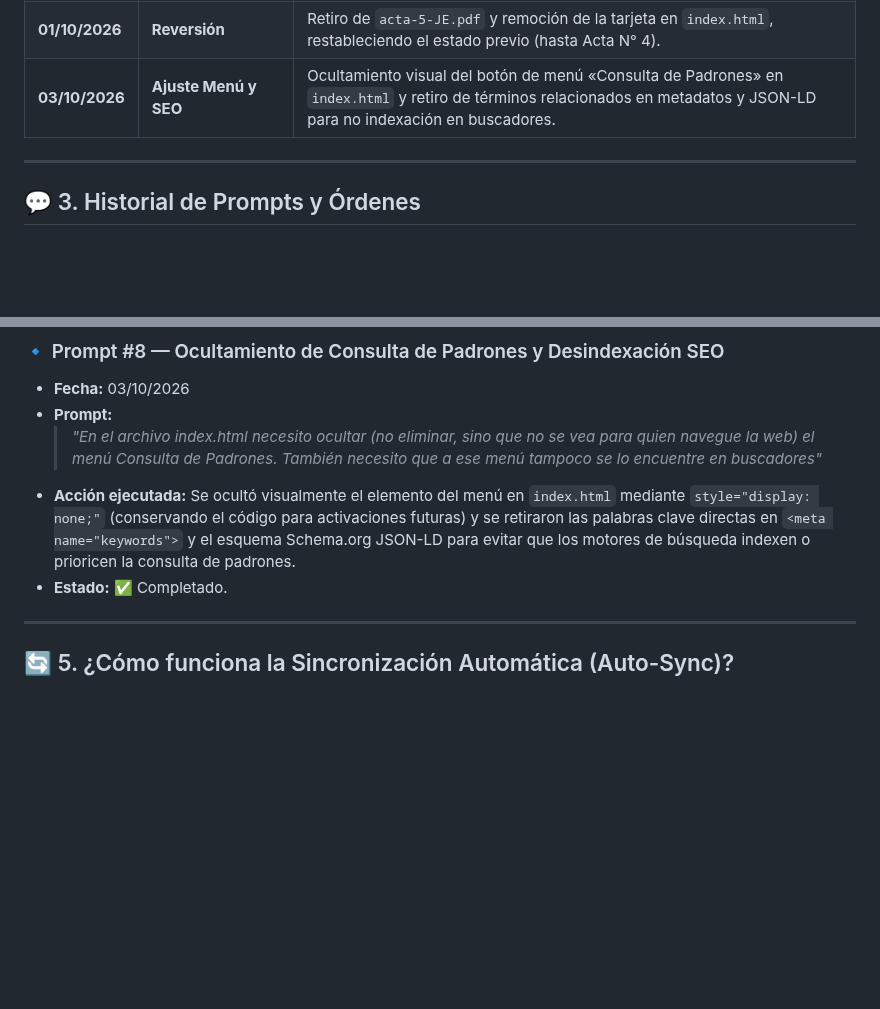
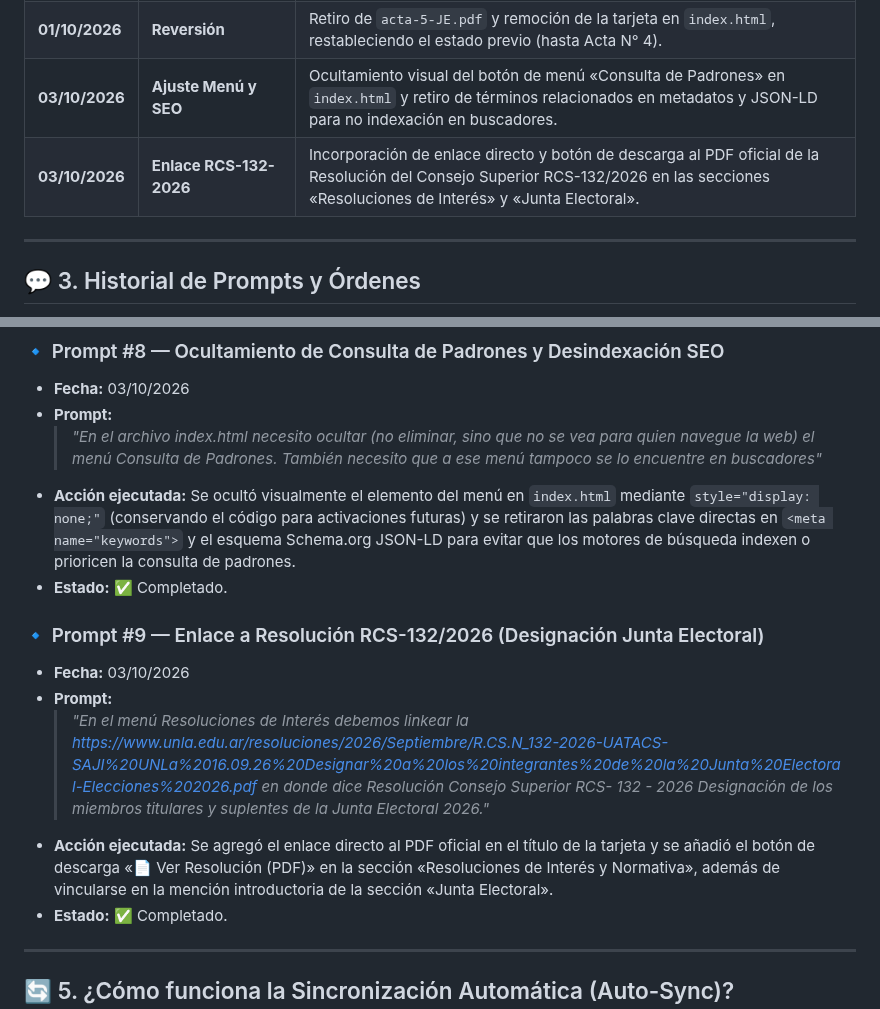
Before and after one commit to dircomunla-dotcom/elecciones2026, a Markdown page: HISTORIAL.md, 2 parts joined by grey strips. Rendered like a GitHub page; blank space fills up the shorter version.

Commit message:
auto-sync: 2026-10-03 23:59:44

```diff
--- a/HISTORIAL.md
+++ b/HISTORIAL.md
@@ -22,6 +22,7 @@ Este documento sirve como bitácora central del proyecto del sitio web de **Elec
 | **01/10/2026** | **Control de Versiones** | Inicialización del repositorio Git local (rama `main`), creación del script [`sync.bat`](file:///c:/Users/unla/Desktop/Antigravity/elecciones2026/sync.bat) y scripts de auto-sincronización en tiempo real [`auto_sync.ps1`](file:///c:/Users/unla/Desktop/Antigravity/elecciones2026/auto_sync.ps1) y [`iniciar_auto_sync.bat`](file:///c:/Users/unla/Desktop/Antigravity/elecciones2026/iniciar_auto_sync.bat). |
 | **01/10/2026** | **Reversión** | Retiro de `acta-5-JE.pdf` y remoción de la tarjeta en `index.html`, restableciendo el estado previo (hasta Acta N° 4). |
 | **03/10/2026** | **Ajuste Menú y SEO** | Ocultamiento visual del botón de menú «Consulta de Padrones» en `index.html` y retiro de términos relacionados en metadatos y JSON-LD para no indexación en buscadores. |
+| **03/10/2026** | **Enlace RCS-132-2026** | Incorporación de enlace directo y botón de descarga al PDF oficial de la Resolución del Consejo Superior RCS-132/2026 en las secciones «Resoluciones de Interés» y «Junta Electoral». |
 
 ---
 
@@ -85,6 +86,13 @@ A continuación se documentan las instrucciones y prompts enviados a la IA, junt
 - **Prompt:**
   > *"En el archivo index.html necesito ocultar (no eliminar, sino que no se vea para quien navegue la web) el menú Consulta de Padrones. También necesito que a ese menú tampoco se lo encuentre en buscadores"*
 - **Acción ejecutada:** Se ocultó visualmente el elemento del menú en `index.html` mediante `style="display: none;"` (conservando el código para activaciones futuras) y se retiraron las palabras clave directas en `<meta name="keywords">` y el esquema Schema.org JSON-LD para evitar que los motores de búsqueda indexen o prioricen la consulta de padrones.
+- **Estado:** ✅ Completado.
+
+### 🔹 Prompt #9 — Enlace a Resolución RCS-132/2026 (Designación Junta Electoral)
+- **Fecha:** 03/10/2026
+- **Prompt:**
+  > *"En el menú Resoluciones de Interés debemos linkear la https://www.unla.edu.ar/resoluciones/2026/Septiembre/R.CS.N_132-2026-UATACS-SAJI%20UNLa%2016.09.26%20Designar%20a%20los%20integrantes%20de%20la%20Junta%20Electoral-Elecciones%202026.pdf en donde dice Resolución Consejo Superior RCS- 132 - 2026 Designación de los miembros titulares y suplentes de la Junta Electoral 2026."*
+- **Acción ejecutada:** Se agregó el enlace directo al PDF oficial en el título de la tarjeta y se añadió el botón de descarga «📄 Ver Resolución (PDF)» en la sección «Resoluciones de Interés y Normativa», además de vincularse en la mención introductoria de la sección «Junta Electoral».
 - **Estado:** ✅ Completado.
 
 ---
```
